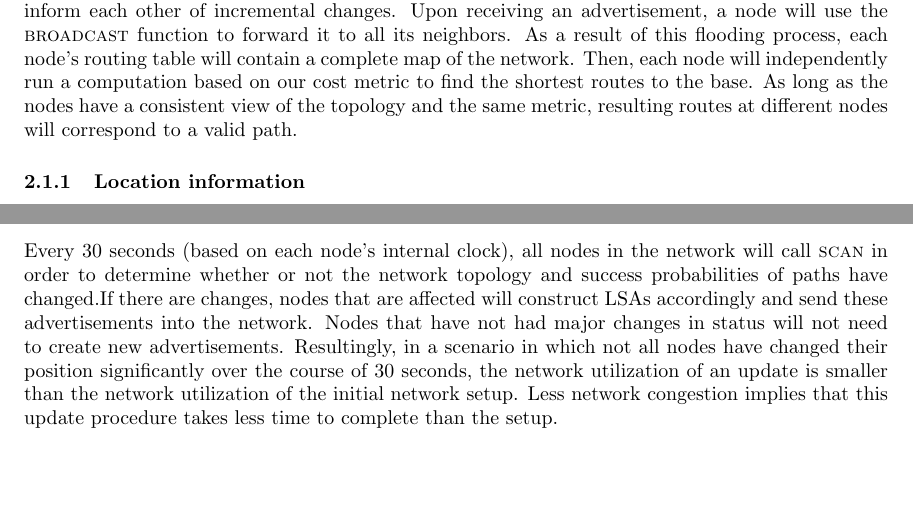
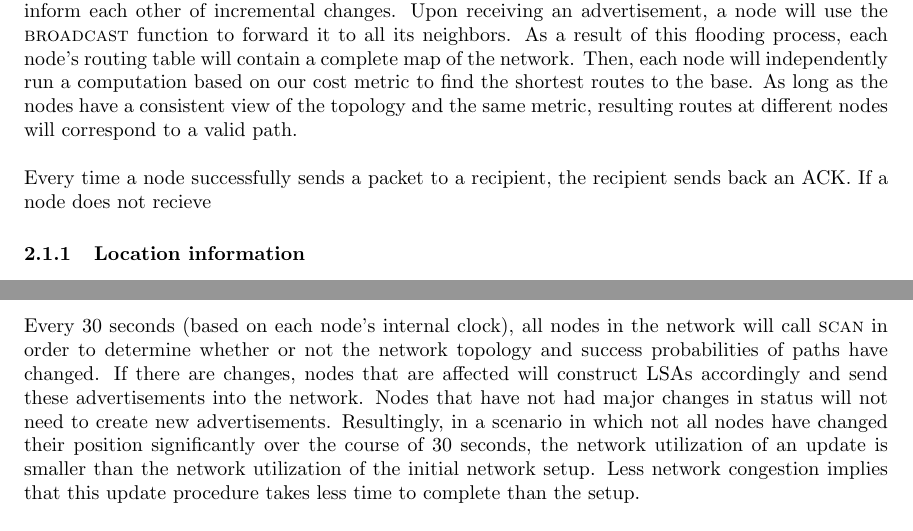
Before and after one commit to evanwang22/DP2report, a LaTeX document (DP2 report.tex): two parts of pages 2 and 3 of 7, joined at a grey line, cut so that both start at the same text, the shorter picture padded with empty space. Compiled offline with pdfLaTeX.

Commit message:
local changes

```diff
--- a/DP2 report.tex
+++ b/DP2 report.tex
@@ -97,6 +97,10 @@ each node's routing table will contain a complete map of the network. Then, each
 run a computation based on our cost metric to find the shortest routes to the base. As long as the nodes
 have a consistent view of the topology and the same metric, resulting routes at different nodes will
 correspond to a valid path.
+\\
+
+\noindent Every time a node successfully sends a packet to a recipient, the recipient sends back an ACK.
+If a node does not recieve
 
 \subsubsection{Location information}
 
```
Also changed, not shown: DP2 report.tex (2 more changed lines).
